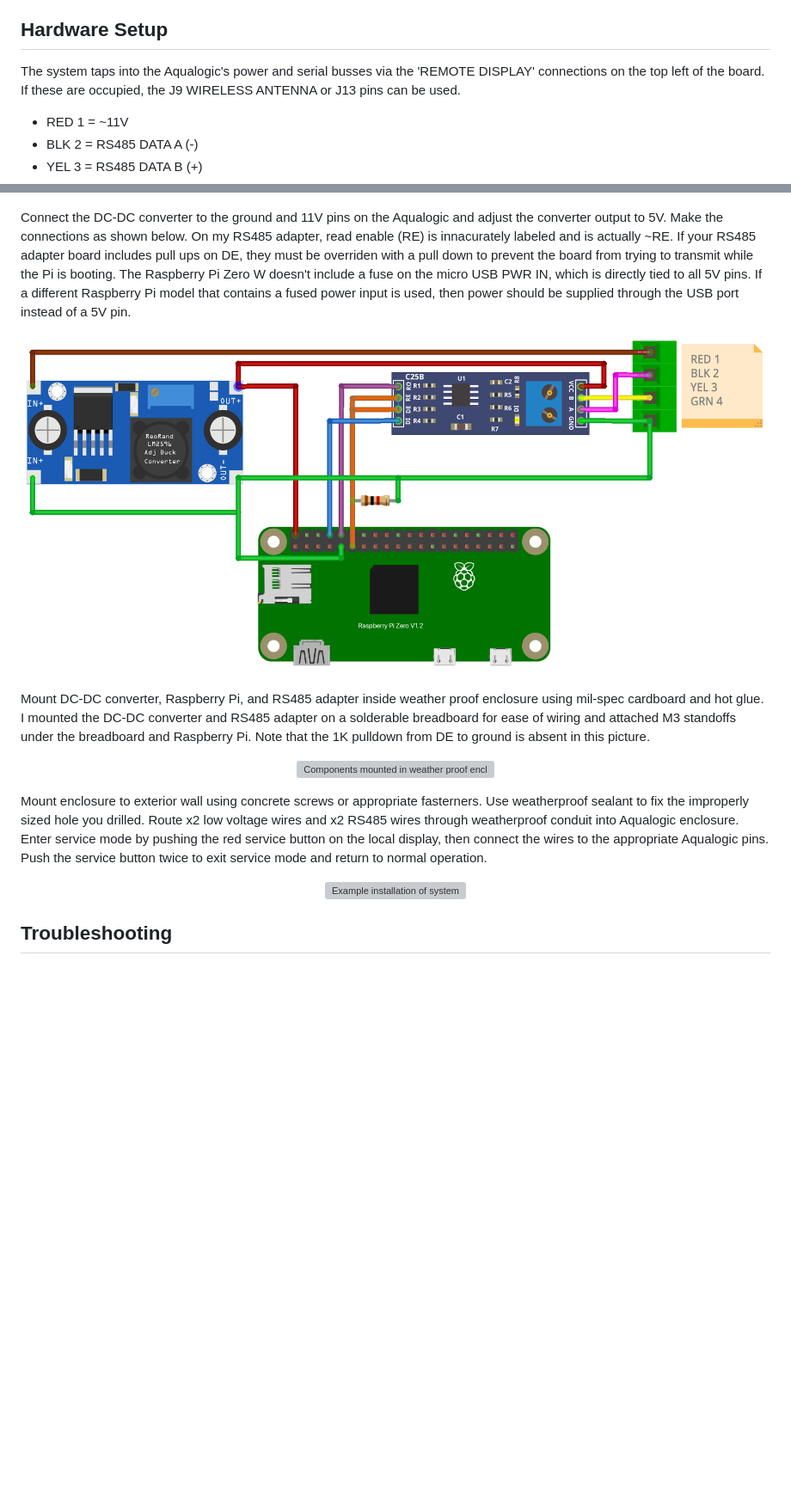
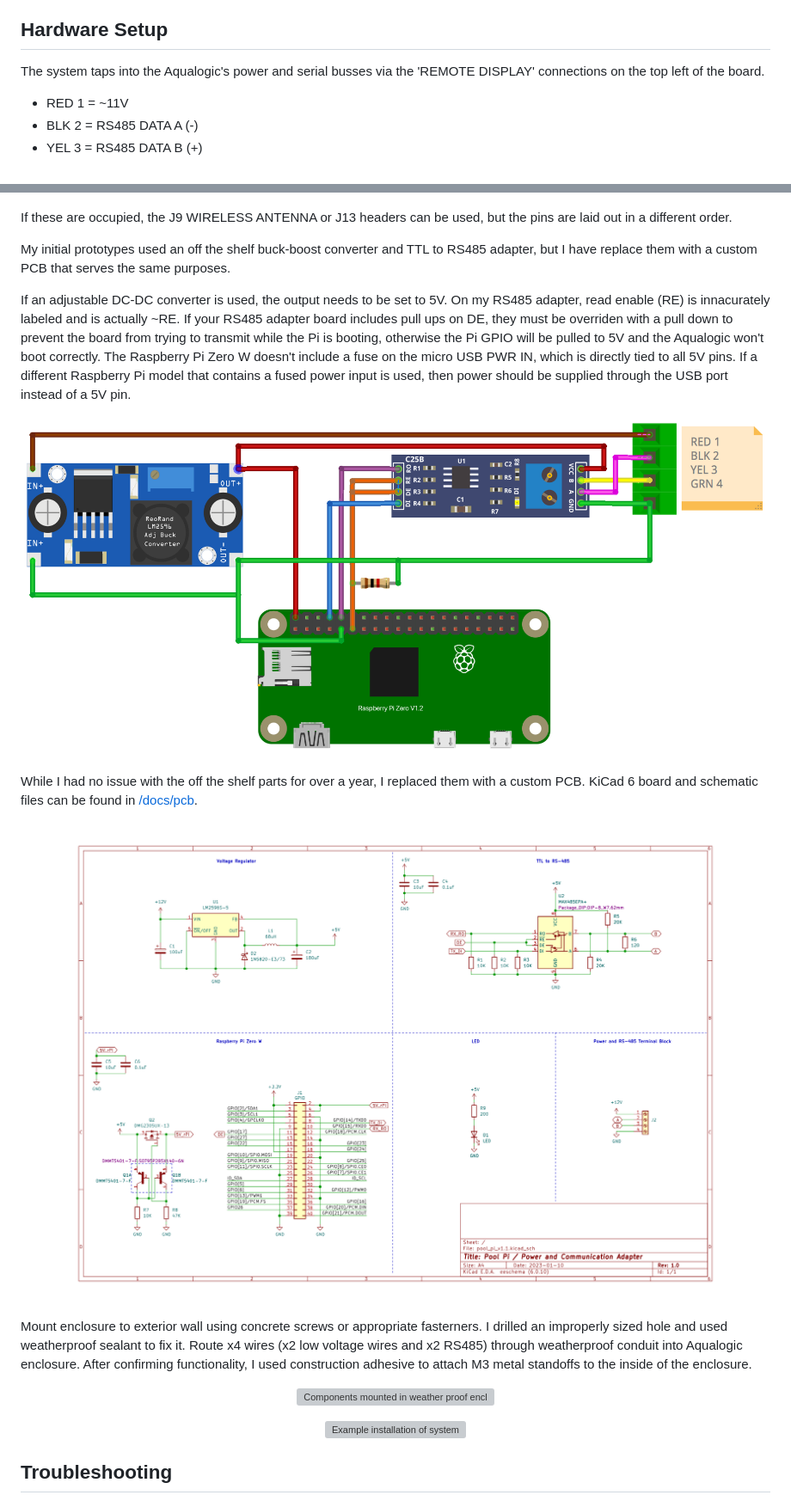
Before and after one commit to ChaseDurand/Pool-Pi, a Markdown page: docs/SETUP.md, 2 parts joined by grey strips. Shown: that part at 86% size. Drawn GitHub-style; pictures changed too: docs/media/pool_pi_v1.1_schematic.png (added); blank space fills up the shorter version; grey boxes are pictures that could not be loaded.

```diff
--- a/docs/SETUP.md
+++ b/docs/SETUP.md
@@ -51,7 +52,7 @@ Exact parts used can be found in the [parts list](./PARTS_LIST.md).
 
 
 ## Hardware Setup
-The system taps into the Aqualogic's power and serial busses via the 'REMOTE DISPLAY' connections on the top left of the board. If these are occupied, the J9 WIRELESS ANTENNA or J13 pins can be used.
+The system taps into the Aqualogic's power and serial busses via the 'REMOTE DISPLAY' connections on the top left of the board.
 * RED 1 = ~11V
 * BLK 2 = RS485 DATA A (-)
 * YEL 3 = RS485 DATA B (+)
@@ -61,6 +62,10 @@ The system taps into the Aqualogic's power and serial busses via the 'REMOTE DIS
 <img width='535' alt='Pins on Aqualogic board' src='media/wiring_1.jpg'>
 </p>
 
-Connect the DC-DC converter to the ground and 11V pins on the Aqualogic and adjust the converter output to 5V. Make the connections as shown below. On my RS485 adapter, read enable (RE) is innacurately labeled and is actually ~RE. If your RS485 adapter board includes pull ups on DE, they must be overriden with a pull down to prevent the board from trying to transmit while the Pi is booting. The Raspberry Pi Zero W doesn't include a fuse on the micro USB PWR IN, which is directly tied to all 5V pins. If a different Raspberry Pi model that contains a fused power input is used, then power should be supplied through the USB port instead of a 5V pin.
+If these are occupied, the J9 WIRELESS ANTENNA or J13 headers can be used, but the pins are laid out in a different order.
+
+My initial prototypes used an off the shelf buck-boost converter and TTL to RS485 adapter, but I have replace them with a custom PCB that serves the same purposes.
+
+If an adjustable DC-DC converter is used, the output needs to be set to 5V. On my RS485 adapter, read enable (RE) is innacurately labeled and is actually ~RE. If your RS485 adapter board includes pull ups on DE, they must be overriden with a pull down to prevent the board from trying to transmit while the Pi is booting, otherwise the Pi GPIO will be pulled to 5V and the Aqualogic won't boot correctly. The Raspberry Pi Zero W doesn't include a fuse on the micro USB PWR IN, which is directly tied to all 5V pins. If a different Raspberry Pi model that contains a fused power input is used, then power should be supplied through the USB port instead of a 5V pin.
 
 <p align='center'>
@@ -68,12 +73,17 @@ Connect the DC-DC converter to the ground and 11V pins on the Aqualogic and adju
 </p>
 
-Mount DC-DC converter, Raspberry Pi, and RS485 adapter inside weather proof enclosure using mil-spec cardboard and hot glue. I mounted the DC-DC converter and RS485 adapter on a solderable breadboard for ease of wiring and attached M3 standoffs under the breadboard and Raspberry Pi. Note that the 1K pulldown from DE to ground is absent in this picture.
+While I had no issue with the off the shelf parts for over a year, I replaced them with a custom PCB. KiCad 6 board and schematic files can be found in [/docs/pcb](/docs/pcb).
+
+<p align='center'>
+<img width='100%' alt='Wiring diagram' src='media/pool_pi_v1.1_schematic.png'>
+</p>
+
+Mount enclosure to exterior wall using concrete screws or appropriate fasterners. I drilled an improperly sized hole and used weatherproof sealant to fix it. Route x4 wires (x2 low voltage wires and x2 RS485) through weatherproof conduit into Aqualogic enclosure. After confirming functionality, I used construction adhesive to attach M3 metal standoffs to the inside of the enclosure.
 
 <p align='center'>
 <img width='535' alt='Components mounted in weather proof enclosure' src='media/wiring_3.jpg'>
 </p>
 
-Mount enclosure to exterior wall using concrete screws or appropriate fasterners. Use weatherproof sealant to fix the improperly sized hole you drilled. Route x2 low voltage wires and x2 RS485 wires through weatherproof conduit into Aqualogic enclosure. Enter service mode by pushing the red service button on the local display, then connect the wires to the appropriate Aqualogic pins. Push the service button twice to exit service mode and return to normal operation.
 
 <p align='center'>
 <img width='535' alt='Example installation of system' src='media/install_1.jpg'>
```
Also changed, not shown: other parts of docs/SETUP.md (+5 -4 lines), README.md (+8 -5 lines), docs/media/pool_pi_v1.1_layout.png (added), 7 other files.
